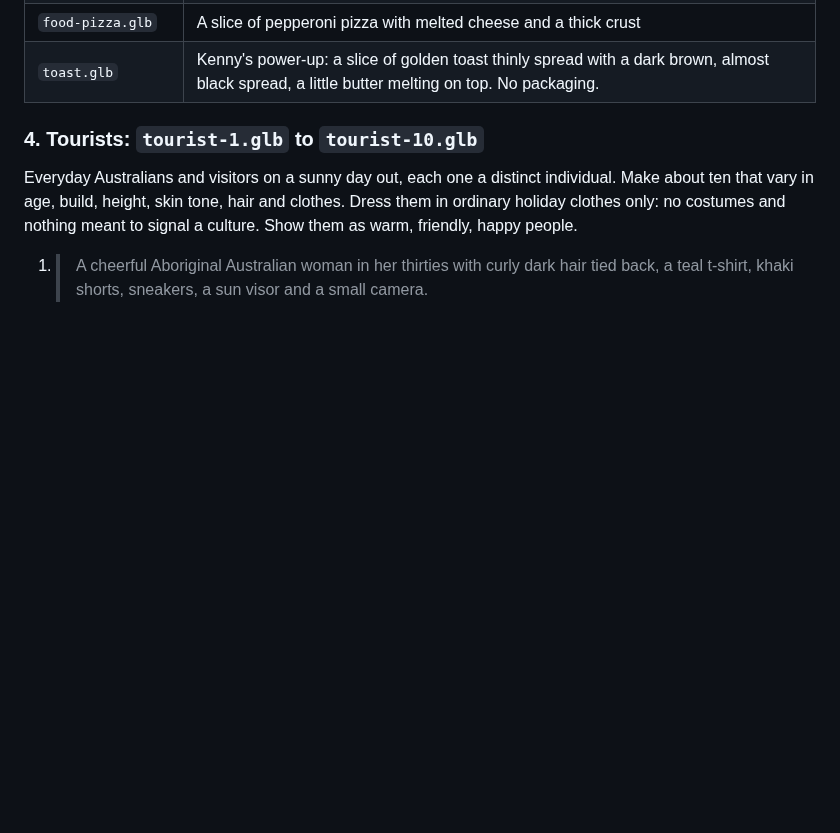
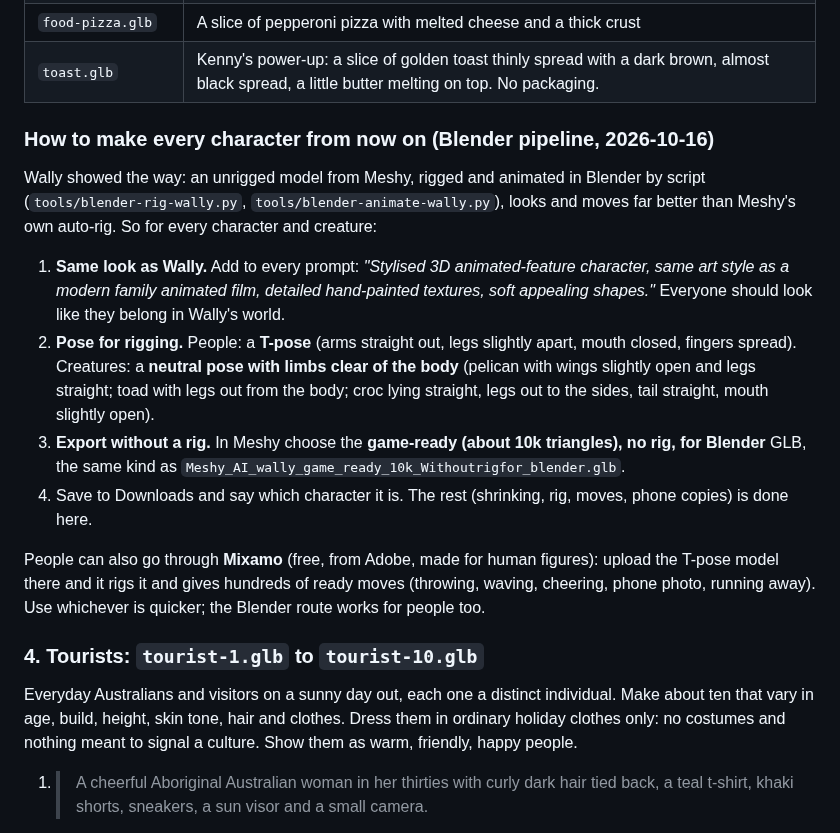
Before and after one commit to kenbin64/chomp2, a Markdown page: MODELS.md, the part around the change. Rendered like a GitHub page; blank space fills up the shorter version.

Commit message:
MODELS.md: how to make characters for the Blender pipeline
Co-Authored-By: Claude Opus 5.5 <noreply@anthropic.com>

```diff
--- a/MODELS.md
+++ b/MODELS.md
@@ -68,6 +68,27 @@ The jaw must open, because he catches food in his mouth.
 | `food-taco.glb` | A crunchy taco shell with beef, lettuce, tomato and cheese |
 | `food-pizza.glb` | A slice of pepperoni pizza with melted cheese and a thick crust |
 | `toast.glb` | Kenny's power-up: a slice of golden toast thinly spread with a dark brown, almost black spread, a little butter melting on top. No packaging. |
+
+### How to make every character from now on (Blender pipeline, 2026-10-16)
+
+Wally showed the way: an unrigged model from Meshy, rigged and animated in Blender by script
+(`tools/blender-rig-wally.py`, `tools/blender-animate-wally.py`), looks and moves far better than
+Meshy's own auto-rig. So for every character and creature:
+
+1. **Same look as Wally.** Add to every prompt: *"Stylised 3D animated-feature character, same art style
+   as a modern family animated film, detailed hand-painted textures, soft appealing shapes."* Everyone
+   should look like they belong in Wally's world.
+2. **Pose for rigging.** People: a **T-pose** (arms straight out, legs slightly apart, mouth closed,
+   fingers spread). Creatures: a **neutral pose with limbs clear of the body** (pelican with wings
+   slightly open and legs straight; toad with legs out from the body; croc lying straight, legs out to
+   the sides, tail straight, mouth slightly open).
+3. **Export without a rig.** In Meshy choose the **game-ready (about 10k triangles), no rig, for Blender**
+   GLB, the same kind as `Meshy_AI_wally_game_ready_10k_Withoutrigfor_blender.glb`.
+4. Save to Downloads and say which character it is. The rest (shrinking, rig, moves, phone copies) is done here.
+
+People can also go through **Mixamo** (free, from Adobe, made for human figures): upload the T-pose
+model there and it rigs it and gives hundreds of ready moves (throwing, waving, cheering, phone photo,
+running away). Use whichever is quicker; the Blender route works for people too.
 
 ### 4. Tourists: `tourist-1.glb` to `tourist-10.glb`
 Everyday Australians and visitors on a sunny day out, each one a distinct individual. Make about ten that vary in age, build, height, skin tone, hair and clothes. Dress them in ordinary holiday clothes only: no costumes and nothing meant to signal a culture. Show them as warm, friendly, happy people.
```
